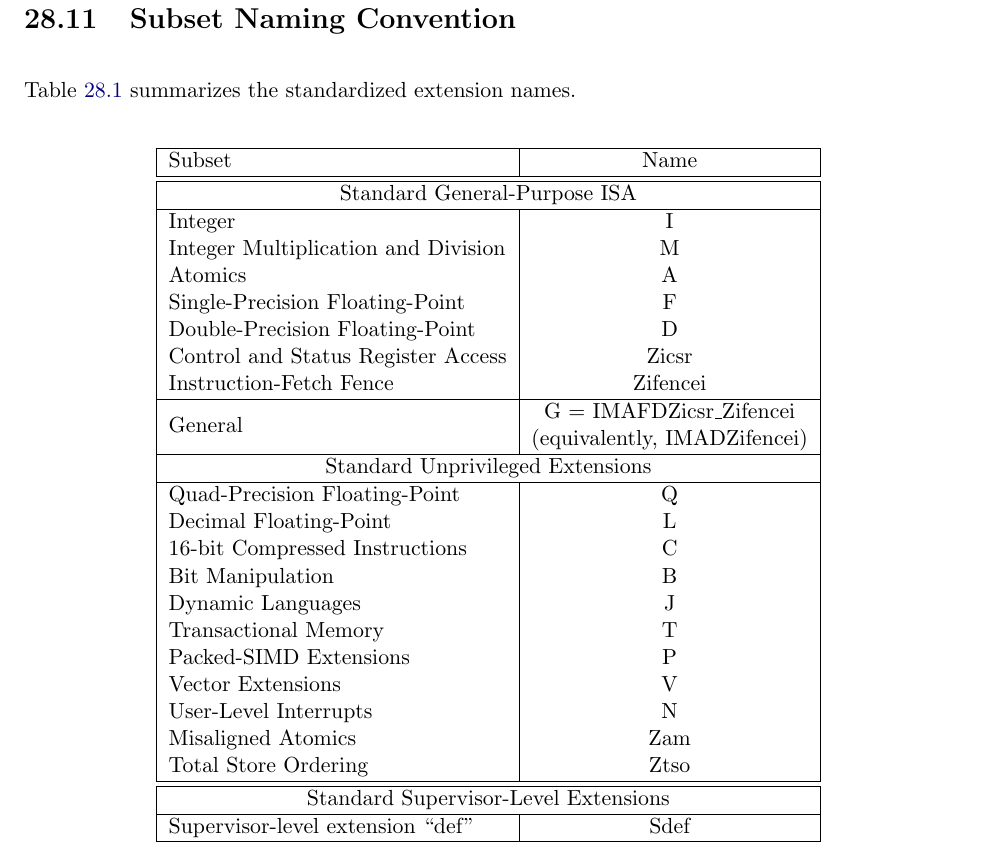
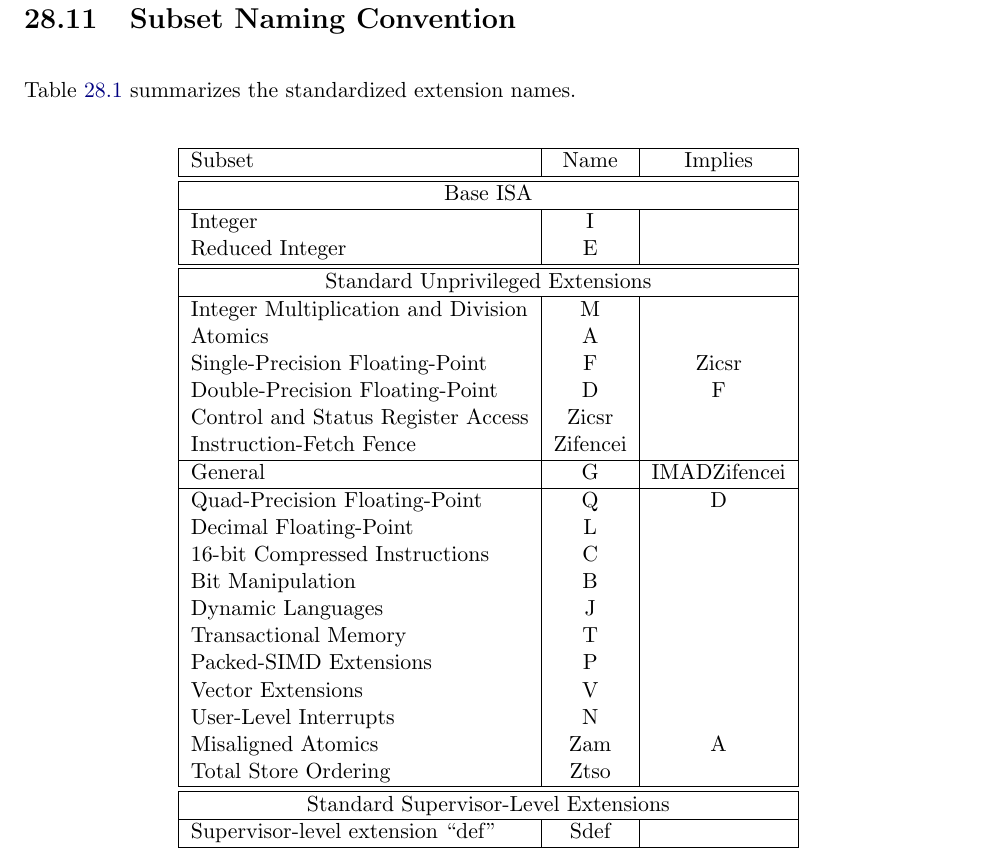
Before and after one commit to riscv/riscv-isa-manual, a LaTeX thesis (src/riscv-spec.tex, which reads src/naming.tex): part of page 190 of 255, cut so that both start at the same text. Compiled offline with pdfLaTeX.

Commit message:
Add extension dependences to table
Closes #317

```diff
--- a/src/naming.tex
+++ b/src/naming.tex
@@ -142,46 +142,43 @@ Table~\ref{isanametable} summarizes the standardized extension names.
 ~\\
 \begin{table}[h]
 \center
-\begin{tabular}{|l|c|}
+\begin{tabular}{|l|c|c|}
 \hline
-Subset & Name \\
+Subset & Name & Implies \\
 \hline
 \hline
-\multicolumn{2}{|c|}{Standard General-Purpose ISA}\\
+\multicolumn{3}{|c|}{Base ISA}\\
 \hline
-Integer & I \\
-Integer Multiplication and Division & M \\
-Atomics & A \\
-Single-Precision Floating-Point & F \\
-Double-Precision Floating-Point & D \\
-Control and Status Register Access & Zicsr \\
-Instruction-Fetch Fence & Zifencei \\
-\hline
-\multirow{2}{*}{General} & G = IMAFDZicsr\_Zifencei \\
-                         & (equivalently, IMADZifencei) \\
-\hline
-\multicolumn{2}{|c|}{Standard Unprivileged Extensions}\\
-\hline
-Quad-Precision Floating-Point & Q \\
-Decimal Floating-Point & L \\
-16-bit Compressed Instructions & C \\
-Bit Manipulation & B \\
-Dynamic Languages & J \\
-Transactional Memory & T \\
-Packed-SIMD Extensions & P \\
-Vector Extensions & V \\
-User-Level Interrupts & N \\
-Misaligned Atomics & Zam \\
-Total Store Ordering & Ztso \\
+Integer & I & \\
+Reduced Integer & E & \\
 \hline
 \hline
-\multicolumn{2}{|c|}{Standard Supervisor-Level Extensions}\\
+\multicolumn{3}{|c|}{Standard Unprivileged Extensions}\\
 \hline
-Supervisor-level extension ``def'' & Sdef \\
+Integer Multiplication and Division & M & \\
+Atomics & A & \\
+Single-Precision Floating-Point & F & Zicsr \\
+Double-Precision Floating-Point & D & F \\
+Control and Status Register Access & Zicsr & \\
+Instruction-Fetch Fence & Zifencei & \\
+\hline
+General & G & IMADZifencei \\
+\hline
+Quad-Precision Floating-Point & Q & D\\
+Decimal Floating-Point & L & \\
+16-bit Compressed Instructions & C & \\
+Bit Manipulation & B & \\
+Dynamic Languages & J & \\
+Transactional Memory & T & \\
+Packed-SIMD Extensions & P & \\
+Vector Extensions & V & \\
+User-Level Interrupts & N & \\
+Misaligned Atomics & Zam & A \\
+Total Store Ordering & Ztso & \\
 \hline
 \hline
-\multicolumn{2}{|c|}{Standard Hypervisor-Level Extensions}\\
+\multicolumn{3}{|c|}{Standard Supervisor-Level Extensions}\\
 \hline
-Hypervisor-level extension ``ghi'' & Hghi \\
+Supervisor-level extension ``def'' & Sdef & \\
 \hline
 \hline
```
Also changed, not shown: src/naming.tex (13 more changed lines).
